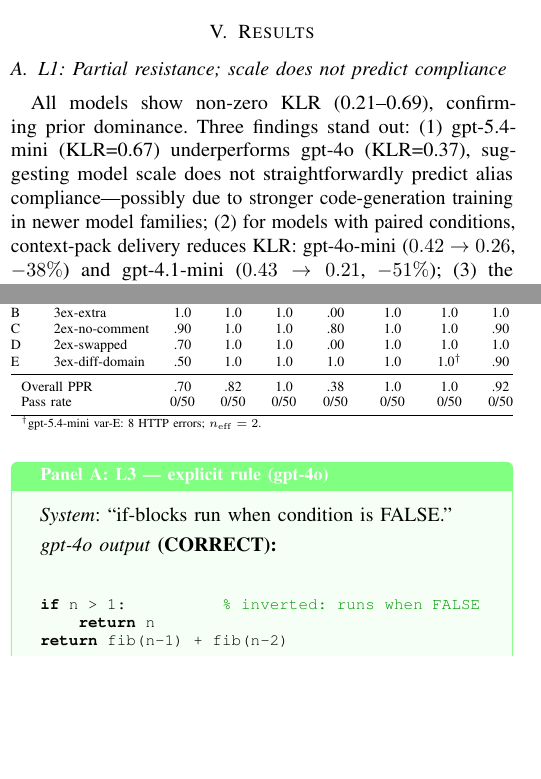
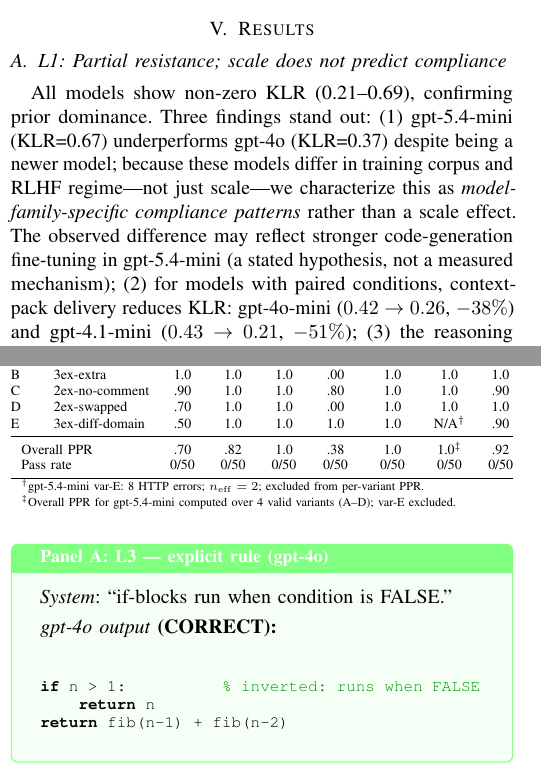
Before and after one commit to Jaeyeong-CHOI/cse307-open-project, a LaTeX paper (paper/overleaf/main.tex, which reads paper/overleaf/sections/05_results.tex): two parts of the columns of pages 4 and 5 of 11, joined at a grey line, cut so that both start at the same text, the shorter picture padded with empty space. Compiled offline with pdfLaTeX.

Commit message:
fix(paper): address critic M2/M8/C2/W2 — gpt-5.4-mini var-E→N/A; Table4 non-comparability warning; abstract run count+scope hedge; L1 'scale' claim softened to model-family-specific; recompile PDF (11p)

```diff
--- a/paper/overleaf/sections/05_results.tex
+++ b/paper/overleaf/sections/05_results.tex
@@ -25,7 +25,7 @@
 \end{table}
 
 \subsection{L1: Partial resistance; scale does not predict compliance}
-All models show non-zero KLR (0.21--0.69), confirming prior dominance. Three findings stand out: (1) gpt-5.4-mini (KLR=0.67) underperforms gpt-4o (KLR=0.37), suggesting model scale does not straightforwardly predict alias compliance---possibly due to stronger code-generation training in newer model families; (2) for models with paired conditions, context-pack delivery reduces KLR: gpt-4o-mini ($0.42 \to 0.26$, $-38\%$) and gpt-4.1-mini ($0.43 \to 0.21$, $-51\%$); (3) the reasoning model o4-mini (KLR=0.27) performs comparably to gpt-4o-mini ctx-pack (0.26), suggesting chain-of-thought reasoning provides modest benefit for alias compliance. Note: gpt-4.1, gpt-4.1-nano, and o4-mini were only evaluated under ctx-pack ($n=20$, v1--v20); baseline comparison for these models is not available and should be interpreted with caution given the smaller and non-overlapping prompt subset.
+All models show non-zero KLR (0.21--0.69), confirming prior dominance. Three findings stand out: (1) gpt-5.4-mini (KLR=0.67) underperforms gpt-4o (KLR=0.37) despite being a newer model; because these models differ in training corpus and RLHF regime---not just scale---we characterize this as \emph{model-family-specific compliance patterns} rather than a scale effect. The observed difference may reflect stronger code-generation fine-tuning in gpt-5.4-mini (a stated hypothesis, not a measured mechanism); (2) for models with paired conditions, context-pack delivery reduces KLR: gpt-4o-mini ($0.42 \to 0.26$, $-38\%$) and gpt-4.1-mini ($0.43 \to 0.21$, $-51\%$); (3) the reasoning model o4-mini (KLR=0.27) performs comparably to gpt-4o-mini ctx-pack (0.26), suggesting chain-of-thought reasoning provides modest benefit for alias compliance. Note: gpt-4.1, gpt-4.1-nano, and o4-mini were only evaluated under ctx-pack ($n=20$, v1--v20); baseline comparison for these models is not available and should be interpreted with caution given the smaller and non-overlapping prompt subset.
 
 \begin{table}[!t]
 \centering
@@ -77,12 +77,13 @@
 B & 3ex-extra        & 1.0 & 1.0 & 1.0 & .00 & 1.0 & 1.0 & 1.0 \\
 C & 2ex-no-comment   & .90 & 1.0 & 1.0 & .80 & 1.0 & 1.0 & .90 \\
 D & 2ex-swapped      & .70 & 1.0 & 1.0 & .00 & 1.0 & 1.0 & 1.0 \\
-E & 3ex-diff-domain  & .50 & 1.0 & 1.0 & 1.0 & 1.0 & 1.0$^\dagger$ & .90 \\
+E & 3ex-diff-domain  & .50 & 1.0 & 1.0 & 1.0 & 1.0 & N/A$^\dagger$ & .90 \\
 \midrule
-\multicolumn{2}{l}{Overall PPR} & .70 & .82 & 1.0 & .38 & 1.0 & 1.0 & .92 \\
+\multicolumn{2}{l}{Overall PPR} & .70 & .82 & 1.0 & .38 & 1.0 & 1.0$^\ddagger$ & .92 \\
 \multicolumn{2}{l}{Pass rate} & 0/50 & 0/50 & 0/50 & 0/50 & 0/50 & 0/50 & 0/50 \\
 \bottomrule
-\multicolumn{9}{l}{\scriptsize $^\dagger$gpt-5.4-mini var-E: 8 HTTP errors; $n_\mathrm{eff}=2$.} \\
+\multicolumn{9}{l}{\scriptsize $^\dagger$gpt-5.4-mini var-E: 8 HTTP errors; $n_\mathrm{eff}=2$; excluded from per-variant PPR.} \\
+\multicolumn{9}{l}{\scriptsize $^\ddagger$Overall PPR for gpt-5.4-mini computed over 4 valid variants (A--D); var-E excluded.} \\
 \end{tabular}}
 \end{table}
 
```
Also changed, not shown: paper/overleaf/main.tex (+2 -2 lines), paper/overleaf/main.pdf, paper/overleaf/sections/05_results.tex (2 more changed lines), 4 other files.
